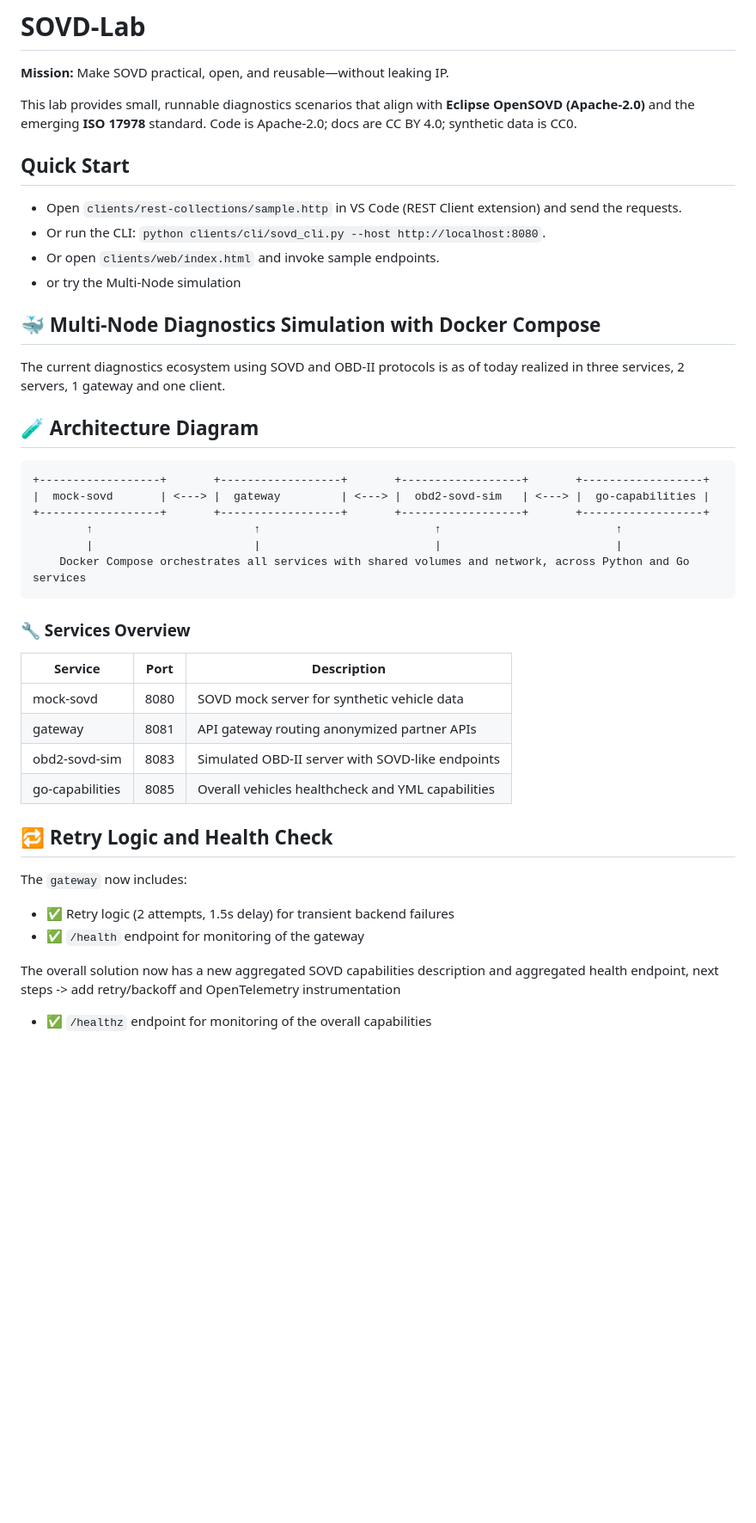
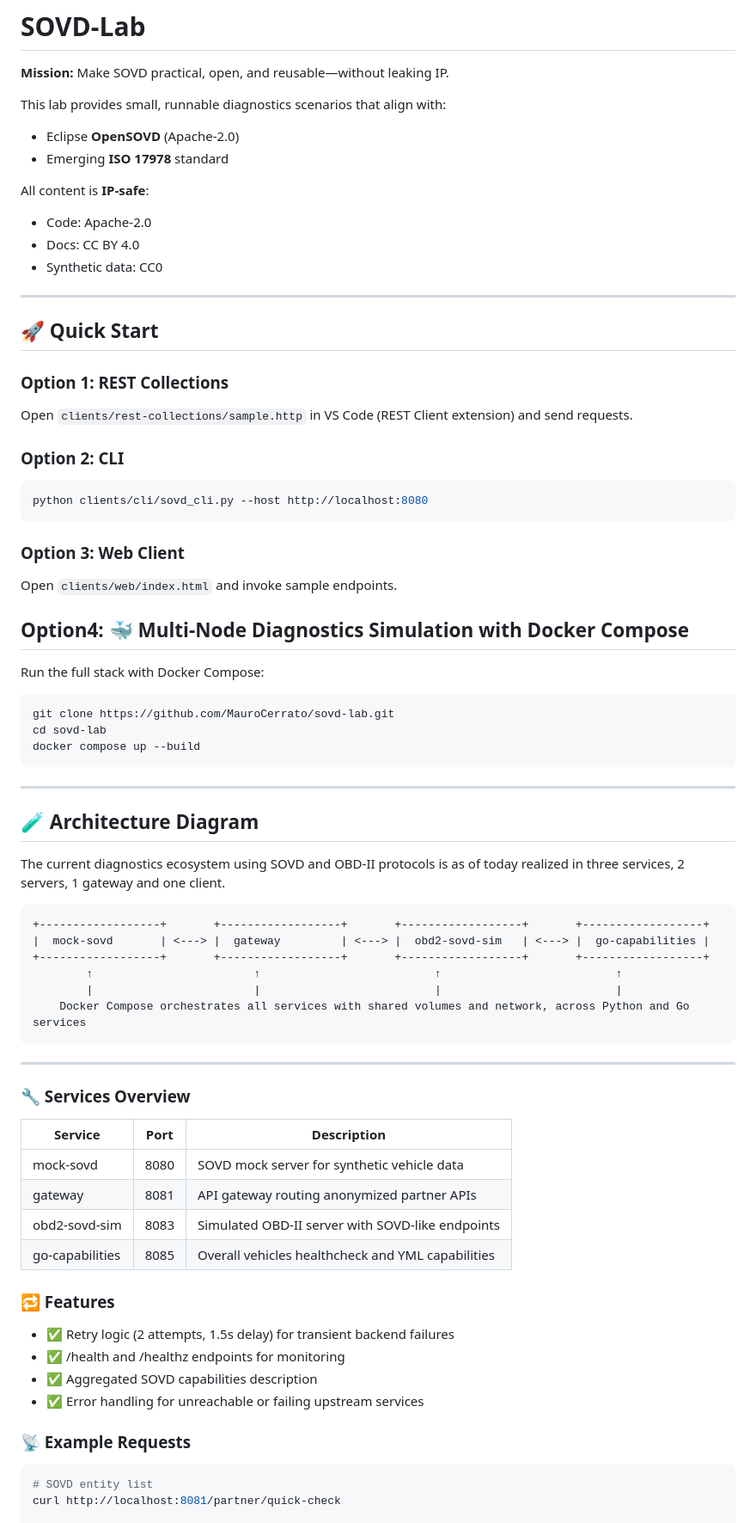
Before and after one commit to MauroCerrato/sovd-lab, a Markdown page: README.md, the part around the change printed below. Shown: that part at 86% size. GitHub-like rendering; blank space fills up the shorter version.

`````diff
--- a/README.md
+++ b/README.md
@@ -2,19 +2,45 @@
 
 **Mission:** Make SOVD practical, open, and reusable—without leaking IP.
 
-This lab provides small, runnable diagnostics scenarios that align with **Eclipse OpenSOVD (Apache-2.0)** and the emerging **ISO 17978** standard. Code is Apache‑2.0; docs are CC BY 4.0; synthetic data is CC0.
+This lab provides small, runnable diagnostics scenarios that align with:
+-  Eclipse **OpenSOVD** (Apache-2.0)
+- Emerging **ISO 17978** standard
 
-## Quick Start
-- Open `clients/rest-collections/sample.http` in VS Code (REST Client extension) and send the requests.
-- Or run the CLI: `python clients/cli/sovd_cli.py --host http://localhost:8080`.
-- Or open `clients/web/index.html` and invoke sample endpoints.
-- or try the Multi-Node simulation
+All content is **IP-safe**:
+- Code: Apache-2.0
+- Docs: CC BY 4.0
+- Synthetic data: CC0
 
-## 🐳 Multi-Node Diagnostics Simulation with Docker Compose
+---
 
+## 🚀 Quick Start
+
+### Option 1: REST Collections
+Open `clients/rest-collections/sample.http` in VS Code (REST Client extension) and send requests.
+
+### Option 2: CLI
+```bash
+python clients/cli/sovd_cli.py --host http://localhost:8080
+```
+
+### Option 3: Web Client
+Open `clients/web/index.html` and invoke sample endpoints.
+
+
+## Option4: 🐳 Multi-Node Diagnostics Simulation with Docker Compose
+
+Run the full stack with Docker Compose:
+```bash
+git clone https://github.com/MauroCerrato/sovd-lab.git
+cd sovd-lab
+docker compose up --build
+```
+
+---
+
+## 🧪 Architecture Diagram
 The current diagnostics ecosystem using SOVD and OBD-II protocols is as of today realized in three services, 2 servers, 1 gateway and one client.
 
-## 🧪 Architecture Diagram
 ```code
 +------------------+       +------------------+       +------------------+       +------------------+
 |  mock-sovd       | <---> |  gateway         | <---> |  obd2-sovd-sim   | <---> |  go-capabilities |
@@ -22,7 +48,9 @@ The current diagnostics ecosystem using SOVD and OBD-II protocols is as of today
         ↑                        ↑                          ↑                          ↑
         |                        |                          |                          |
     Docker Compose orchestrates all services with shared volumes and network, across Python and Go services
-````
+```
+
+---
 
 ### 🔧 Services Overview
 
@@ -34,16 +62,15 @@ The current diagnostics ecosystem using SOVD and OBD-II protocols is as of today
 | go-capabilities   | 8085 | Overall vehicles healthcheck and YML capabilities  |
 
 
-
-
-
-## 🔁 Retry Logic and Health Check
-
-The `gateway` now includes:
+### 🔁 Features
 
 - ✅ Retry logic (2 attempts, 1.5s delay) for transient backend failures
-- ✅ `/health` endpoint for monitoring of the gateway
+- ✅ /health and /healthz endpoints for monitoring
+- ✅ Aggregated SOVD capabilities description
+- ✅ Error handling for unreachable or failing upstream services
 
-The overall solution now has a new aggregated SOVD capabilities description and aggregated health endpoint, next steps -> add retry/backoff and OpenTelemetry instrumentation
-- ✅ `/healthz` endpoint for monitoring of the overall capabilities
+### 📡 Example Requests
+```bash
+# SOVD entity list
+curl http://localhost:8081/partner/quick-check
 
`````
Also changed, not shown: other parts of README.md (+32 -38 lines).
